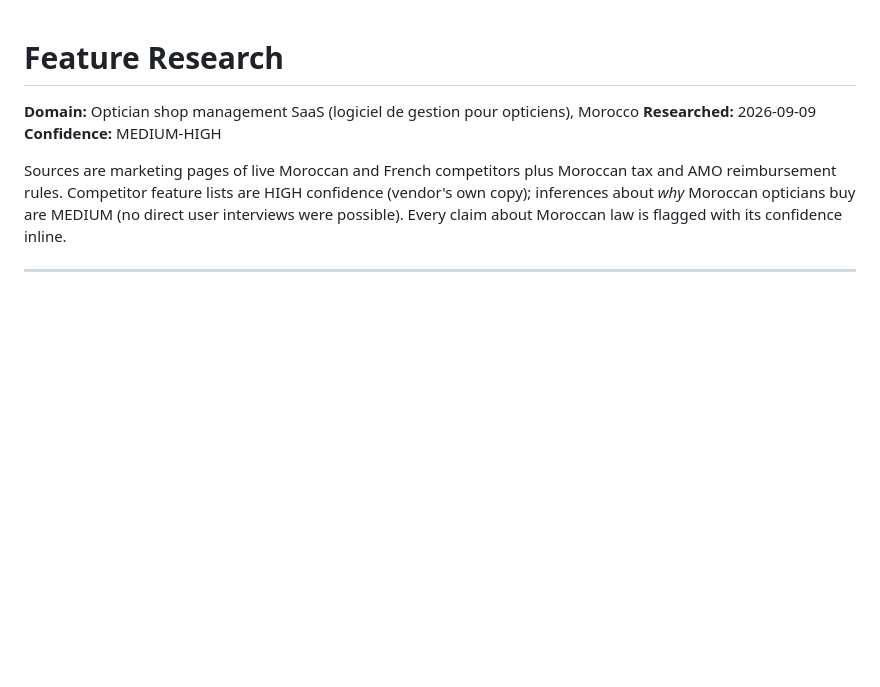
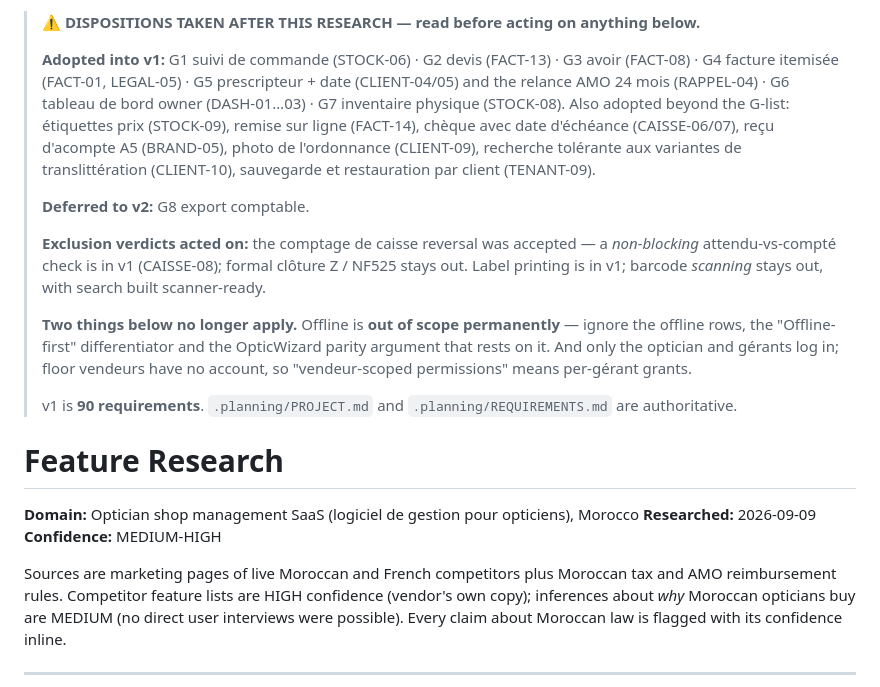
Before and after one commit to ahlyel-amine/optician-crm, a Markdown page: .planning/research/FEATURES.md, the part around the change. Rendered like a GitHub page; blank space fills up the shorter version.

```diff
--- a/.planning/research/FEATURES.md
+++ b/.planning/research/FEATURES.md
@@ -1,3 +1,26 @@
+> **⚠️ DISPOSITIONS TAKEN AFTER THIS RESEARCH — read before acting on anything below.**
+>
+> **Adopted into v1:** G1 suivi de commande (STOCK-06) · G2 devis (FACT-13) · G3 avoir (FACT-08) ·
+> G4 facture itemisée (FACT-01, LEGAL-05) · G5 prescripteur + date (CLIENT-04/05) and the relance AMO
+> 24 mois (RAPPEL-04) · G6 tableau de bord owner (DASH-01…03) · G7 inventaire physique (STOCK-08).
+> Also adopted beyond the G-list: étiquettes prix (STOCK-09), remise sur ligne (FACT-14), chèque avec
+> date d'échéance (CAISSE-06/07), reçu d'acompte A5 (BRAND-05), photo de l'ordonnance (CLIENT-09),
+> recherche tolérante aux variantes de translittération (CLIENT-10), sauvegarde et restauration par
+> client (TENANT-09).
+>
+> **Deferred to v2:** G8 export comptable.
+>
+> **Exclusion verdicts acted on:** the comptage de caisse reversal was accepted — a *non-blocking*
+> attendu-vs-compté check is in v1 (CAISSE-08); formal clôture Z / NF525 stays out. Label printing is
+> in v1; barcode *scanning* stays out, with search built scanner-ready.
+>
+> **Two things below no longer apply.** Offline is **out of scope permanently** — ignore the
+> offline rows, the "Offline-first" differentiator and the OpticWizard parity argument that rests on
+> it. And only the optician and gérants log in; floor vendeurs have no account, so "vendeur-scoped
+> permissions" means per-gérant grants.
+>
+> v1 is **90 requirements**. `.planning/PROJECT.md` and `.planning/REQUIREMENTS.md` are authoritative.
+
 # Feature Research
 
 **Domain:** Optician shop management SaaS (logiciel de gestion pour opticiens), Morocco
```
Also changed, not shown: .planning/research/SUMMARY.md (+6 -0 lines), CLAUDE.md (+43 -0 lines).
